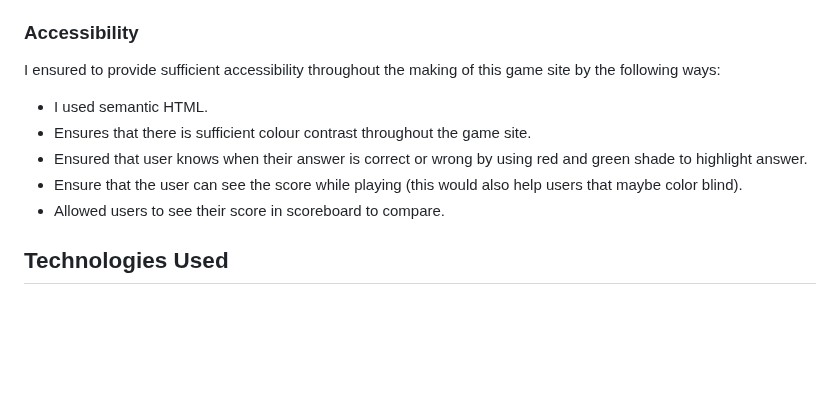
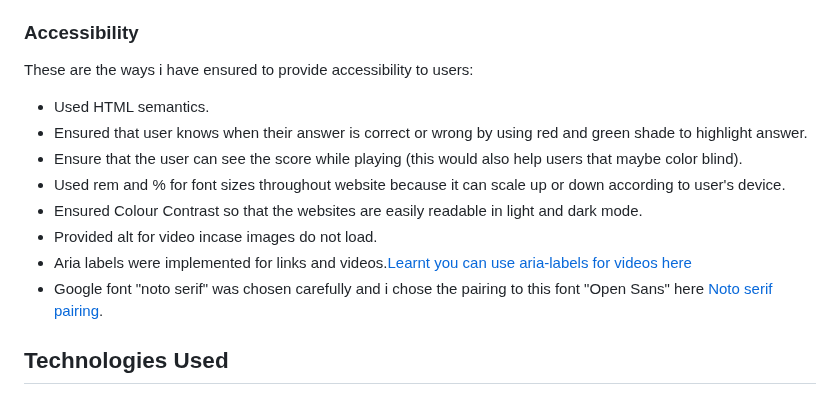
Before and after one commit to SooryaGeorge7/Python-Vs-Javascript-Quiz, a Markdown page: README.md, the part around the change. Drawn GitHub-style; blank space fills up the shorter version.

Commit message:
added to accessibility in readme

```diff
--- a/README.md
+++ b/README.md
@@ -235,14 +235,16 @@ The home page consists of Quiz heading, A container that gives a short descripti
 
 ### Accessibility
 
-I ensured to provide sufficient accessibility throughout the making of this game site by the following ways:
+These are the ways i have ensured to provide accessibility to users:
 
-* I used semantic HTML.
-* Ensures that there is sufficient colour contrast throughout the game site.
+* Used HTML semantics.
 * Ensured that user knows when their answer is correct or wrong by using red and green shade to highlight answer.
 * Ensure that the user can see the score while playing (this would also help users that maybe color blind).
-* Allowed users to see their score in scoreboard to compare.
-
+* Used rem and % for font sizes  throughout website because it can scale up or down according to user's device.
+* Ensured Colour Contrast so that the websites are easily readable in light and dark mode.
+* Provided alt for video incase images do not load.
+* Aria labels were implemented for links and videos.[Learnt you can use aria-labels for videos here](https://www.w3.org/WAI/PF/HTML/wiki/Media_Alt_Technologies)
+* Google font "noto serif" was chosen carefully and i chose the pairing to this font "Open Sans" here [Noto serif pairing](https://typ.io/fonts/noto_serif).
 
 ## Technologies Used
 ### Languages Used
```
